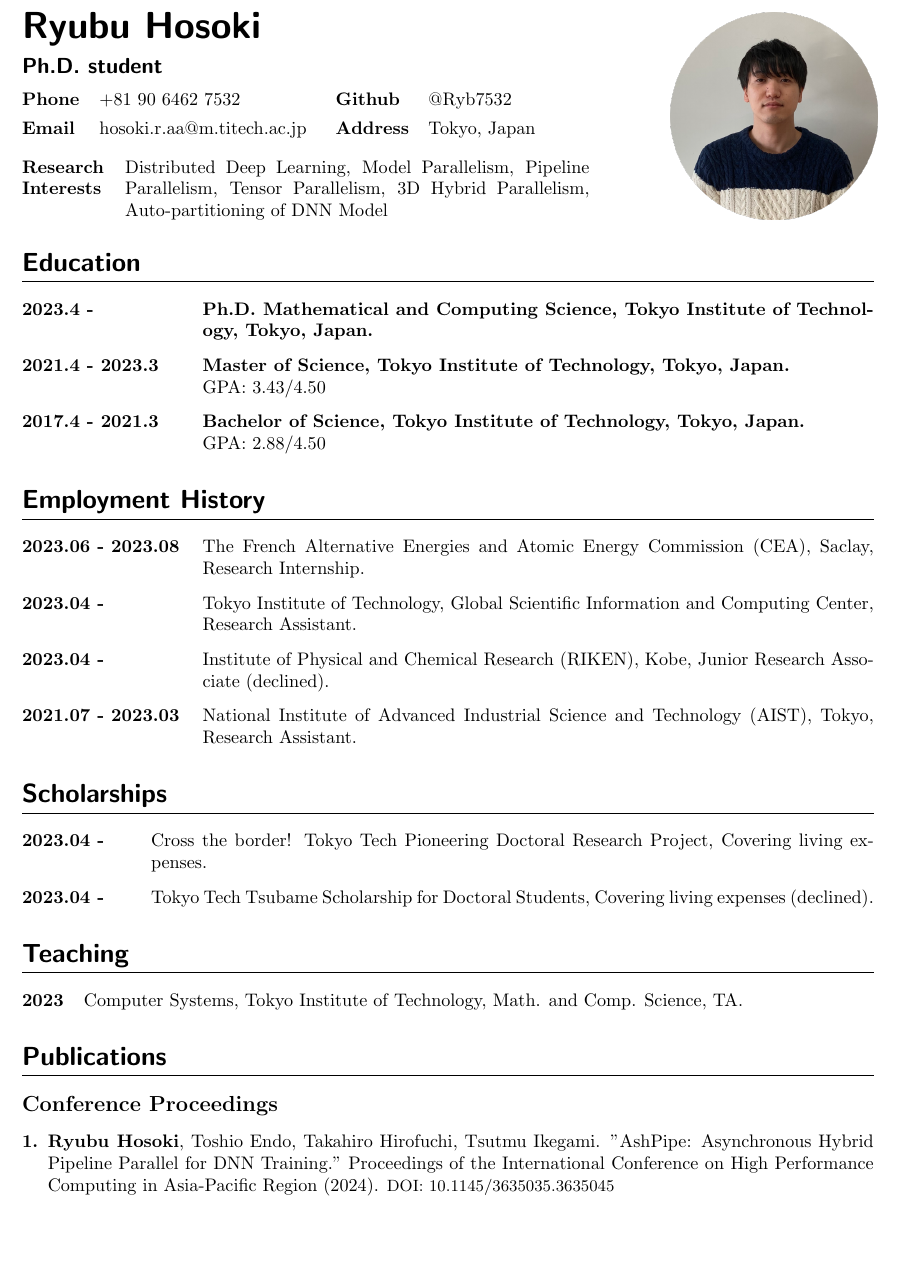
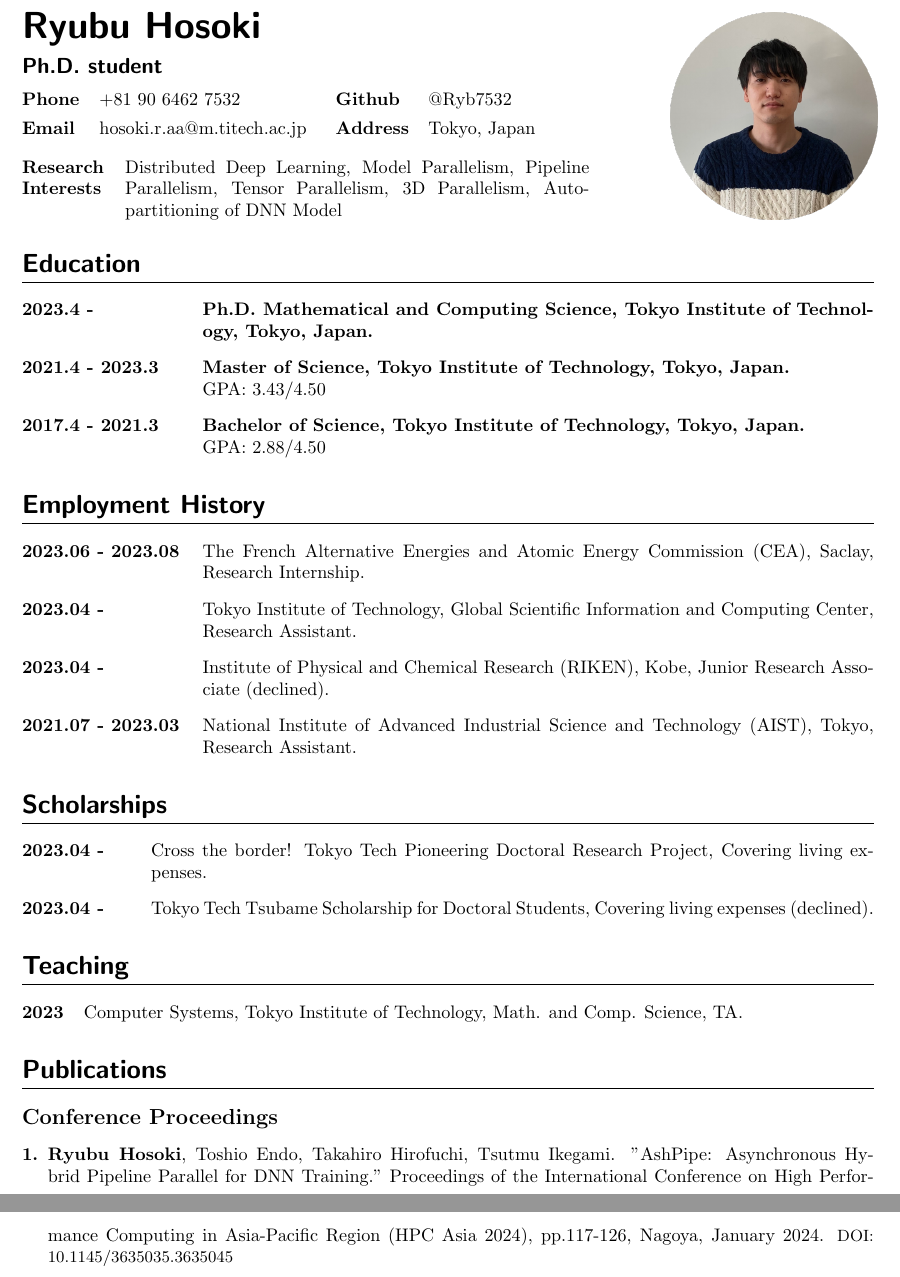
Before and after one commit to Ryb7532/myCV, a LaTeX CV (CV.tex): part of page 1 of 2 before the commit and two parts of pages 1 and 2 of 2 after it, the two joined at a grey line, cut so that both start at the same text, the shorter picture padded with empty space. Compiled offline with pdfLaTeX.

Commit message:
add details of hpcasia

```diff
--- a/CV.tex
+++ b/CV.tex
@@ -47,7 +47,7 @@
   \end{minipage}
   \begin{description}[align=left,leftmargin=2cm,style=multiline]
     \setlength{\itemsep}{0pt}
-    \item [Research Interests] Distributed Deep Learning, Model Parallelism, Pipeline Parallelism, Tensor Parallelism, 3D Hybrid Parallelism, Auto-partitioning of DNN Model
+    \item [Research Interests] Distributed Deep Learning, Model Parallelism, Pipeline Parallelism, Tensor Parallelism, 3D Parallelism, Auto-partitioning of DNN Model
   \end{description}
 \end{minipage}
 \begin{minipage}[h]{5.5cm}
@@ -90,7 +90,7 @@
 \subsection{Conference Proceedings}
 \begin{description}[align=left,leftmargin=0.5cm,style=multiline]
   \item[1.]
-  {\bf Ryubu Hosoki}, Toshio Endo, Takahiro Hirofuchi, Tsutmu Ikegami. "AshPipe: Asynchronous Hybrid Pipeline Parallel for DNN Training." Proceedings of the International Conference on High Performance Computing in Asia-Pacific Region (2024). {\small DOI: \href{https://dl.acm.org/doi/10.1145/3635035.3635045}{10.1145/3635035.3635045}}
+  {\bf Ryubu Hosoki}, Toshio Endo, Takahiro Hirofuchi, Tsutmu Ikegami. "AshPipe: Asynchronous Hybrid Pipeline Parallel for DNN Training." Proceedings of the International Conference on High Performance Computing in Asia-Pacific Region (HPC Asia 2024), pp.117-126, Nagoya, January 2024. {\small DOI: \href{https://dl.acm.org/doi/10.1145/3635035.3635045}{10.1145/3635035.3635045}}
 \end{description}
 
 \subsection{Domestic Workshop (Unrefereed)}
```
Also changed, not shown: CV.pdf.
